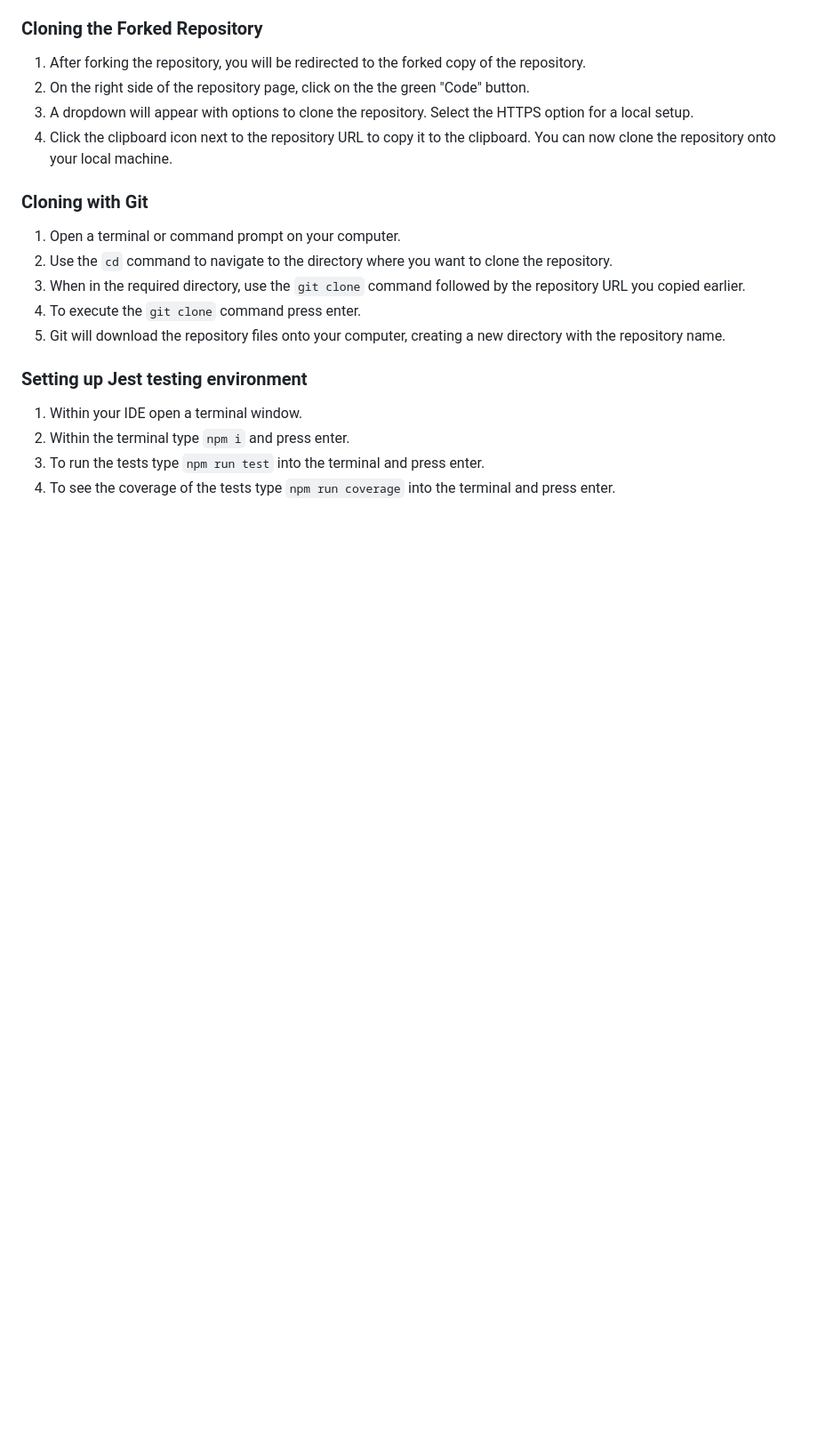
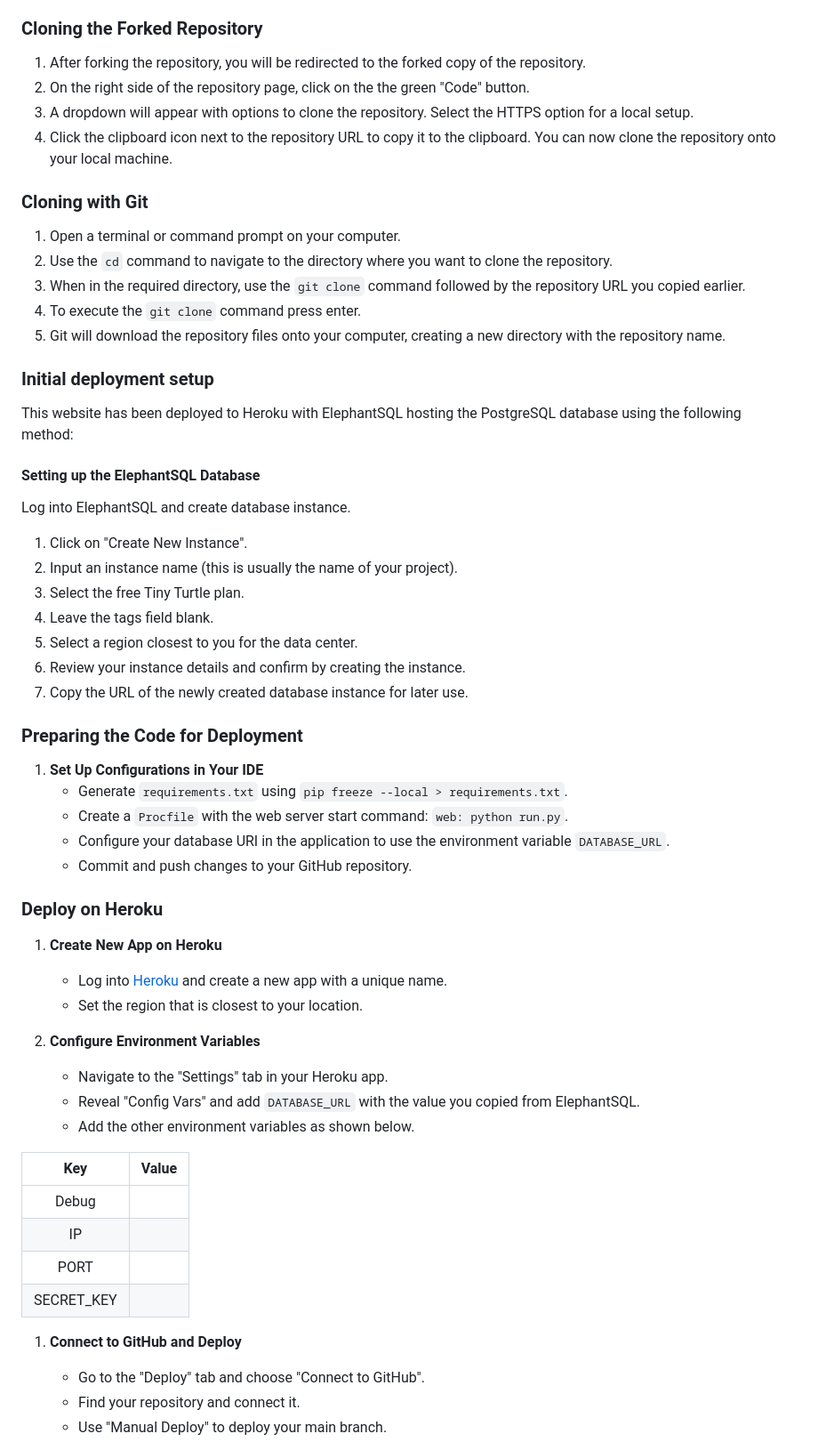
Before and after one commit to Chris-RG1980/code-institute-MSP3, a Markdown page: README.md, the part around the change printed below. Shown: that part at 89% size. Drawn GitHub-style; blank space fills up the shorter version.

Commit message:
Complete README.md

```diff
--- a/README.md
+++ b/README.md
@@ -300,8 +291,42 @@ To release new features a pull request needs to be completed from the developmen
 3. When in the required directory, use the `git clone` command followed by the repository URL you copied earlier.
 4. To execute the `git clone` command press enter.
 5. Git will download the repository files onto your computer, creating a new directory with the repository name.
-### Setting up Jest testing environment
-1. Within your IDE open a terminal window.
-2. Within the terminal type `npm i` and press enter.
-3. To run the tests type `npm run test` into the terminal and press enter.
-4. To see the coverage of the tests type `npm run coverage` into the terminal and press enter.
+### Initial deployment setup
+This website has been deployed to Heroku with ElephantSQL hosting the PostgreSQL database using the following method:
+#### Setting up the ElephantSQL Database
+Log into ElephantSQL and create database instance.
+1. Click on "Create New Instance".
+2. Input an instance name (this is usually the name of your project).
+3. Select the free Tiny Turtle plan.
+4. Leave the tags field blank.
+5. Select a region closest to you for the data center.
+6. Review your instance details and confirm by creating the instance.
+7. Copy the URL of the newly created database instance for later use.
+### Preparing the Code for Deployment
+1. **Set Up Configurations in Your IDE**
+   - Generate `requirements.txt` using `pip freeze --local > requirements.txt`.
+   - Create a `Procfile` with the web server start command: `web: python run.py`.
+   - Configure your database URI in the application to use the environment variable `DATABASE_URL`.
+   - Commit and push changes to your GitHub repository.
+### Deploy on Heroku
+1. **Create New App on Heroku**
+   - Log into [Heroku](https://heroku.com/) and create a new app with a unique name.
+   - Set the region that is closest to your location.
+
+2. **Configure Environment Variables**
+   - Navigate to the "Settings" tab in your Heroku app.
+   - Reveal "Config Vars" and add `DATABASE_URL` with the value you copied from ElephantSQL.
+   - Add the other environment variables as shown below.
+
+| Key | Value
+|:-------:|:--------|
+| Debug  |    |
+| IP  |    |
+|  PORT |    |
+|  SECRET_KEY   |     |
+
+1. **Connect to GitHub and Deploy**
+   - Go to the "Deploy" tab and choose "Connect to GitHub".
+   - Find your repository and connect it.
+   - Use "Manual Deploy" to deploy your main branch.
+
```
Also changed, not shown: other parts of README.md (+14 -15 lines).
